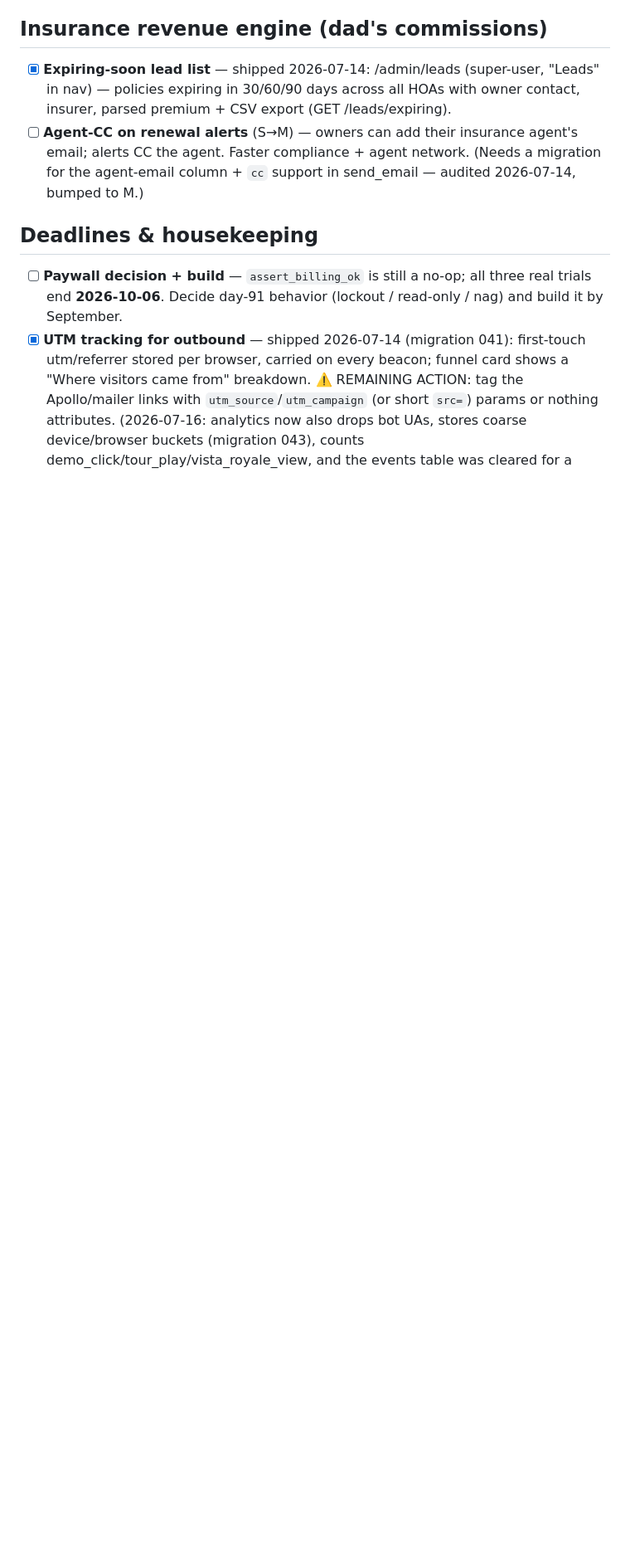
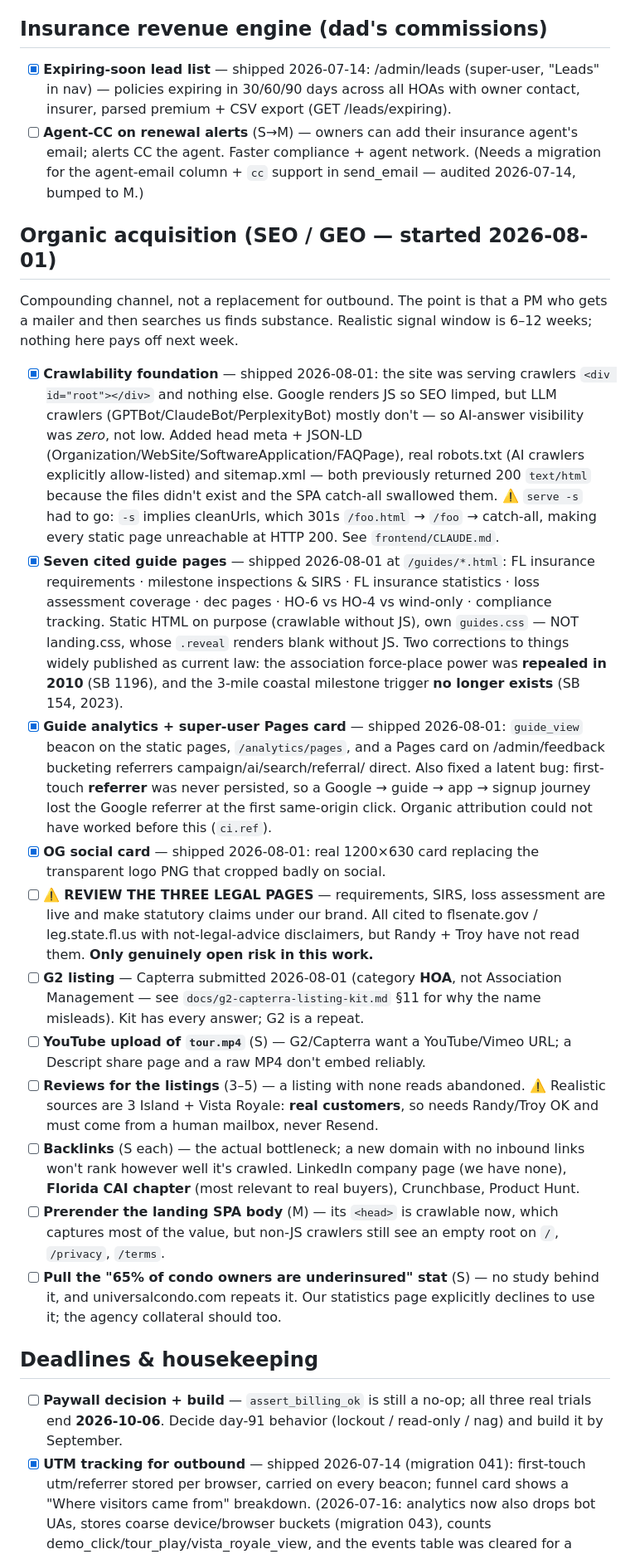
Before and after one commit to RandyVisser/LapseGaurd, a Markdown page: ROADMAP.md, the part around one of its changes. Shown at 83% size. GitHub-like rendering; blank space fills up the shorter version.

Commit message:
ROADMAP: organic acquisition (SEO/GEO) section — 2026-08-01 work
New section covering the SEO/GEO workstream: crawlability foundation, seven
cited guide pages, guide analytics + the super-user Pages card, and the OG
card — plus what is still open.

Three open items carry warnings rather than being quietly listed:
- the three legal pages are LIVE and unreviewed (the only real risk here),
- review requests touch 3 Island / Vista Royale, which are real customers and
  need Randy/Troy's OK from a human mailbox,
- backlinks are the actual ranking bottleneck, not page count.

Also records two corrections the guides make to widely-published law (the 2010
repeal of association force-place authority, and the 3-mile coastal milestone
trigger that no longer exists), and the serve.json/`-s` trap, so neither gets
rediscovered the hard way.

This commit also carries Randy's pre-existing uncommitted edit to the UTM
tracking item (07-28 conventions doc handed to dad) — it was already in the
working tree, unrelated to tonight's work, and is his.

Co-Authored-By: Claude Opus 5 <noreply@anthropic.com>

```diff
--- a/ROADMAP.md
+++ b/ROADMAP.md
@@ -47,6 +47,63 @@ still unconnected, lookalike domain warming since 07-08)
       (Needs a migration for the agent-email column + `cc` support in
       send_email — audited 2026-07-14, bumped to M.)
 
+## Organic acquisition (SEO / GEO — started 2026-08-01)
+
+Compounding channel, not a replacement for outbound. The point is that a PM who
+gets a mailer and then searches us finds substance. Realistic signal window is
+6–12 weeks; nothing here pays off next week.
+
+- [x] **Crawlability foundation** — shipped 2026-08-01: the site was serving
+      crawlers `<div id="root"></div>` and nothing else. Google renders JS so
+      SEO limped, but LLM crawlers (GPTBot/ClaudeBot/PerplexityBot) mostly
+      don't — so AI-answer visibility was *zero*, not low. Added head meta +
+      JSON-LD (Organization/WebSite/SoftwareApplication/FAQPage), real
+      robots.txt (AI crawlers explicitly allow-listed) and sitemap.xml — both
+      previously returned 200 `text/html` because the files didn't exist and the
+      SPA catch-all swallowed them. ⚠️ `serve -s` had to go: `-s` implies
+      cleanUrls, which 301s `/foo.html` → `/foo` → catch-all, making every
+      static page unreachable at HTTP 200. See `frontend/CLAUDE.md`.
+- [x] **Seven cited guide pages** — shipped 2026-08-01 at `/guides/*.html`:
+      FL insurance requirements · milestone inspections & SIRS · FL insurance
+      statistics · loss assessment coverage · dec pages · HO-6 vs HO-4 vs
+      wind-only · compliance tracking. Static HTML on purpose (crawlable
+      without JS), own `guides.css` — NOT landing.css, whose `.reveal` renders
+      blank without JS. Two corrections to things widely published as current
+      law: the association force-place power was **repealed in 2010** (SB 1196),
+      and the 3-mile coastal milestone trigger **no longer exists** (SB 154,
+      2023).
+- [x] **Guide analytics + super-user Pages card** — shipped 2026-08-01:
+      `guide_view` beacon on the static pages, `/analytics/pages`, and a Pages
+      card on /admin/feedback bucketing referrers campaign/ai/search/referral/
+      direct. Also fixed a latent bug: first-touch **referrer** was never
+      persisted, so a Google → guide → app → signup journey lost the Google
+      referrer at the first same-origin click. Organic attribution could not
+      have worked before this (`ci.ref`).
+- [x] **OG social card** — shipped 2026-08-01: real 1200×630 card replacing the
+      transparent logo PNG that cropped badly on social.
+- [ ] ⚠️ **REVIEW THE THREE LEGAL PAGES** — requirements, SIRS, loss assessment
+      are live and make statutory claims under our brand. All cited to
+      flsenate.gov / leg.state.fl.us with not-legal-advice disclaimers, but
+      Randy + Troy have not read them. **Only genuinely open risk in this work.**
+- [ ] **G2 listing** — Capterra submitted 2026-08-01 (category **HOA**, not
+      Association Management — see `docs/g2-capterra-listing-kit.md` §11 for
+      why the name misleads). Kit has every answer; G2 is a repeat.
+- [ ] **YouTube upload of `tour.mp4`** (S) — G2/Capterra want a YouTube/Vimeo
+      URL; a Descript share page and a raw MP4 don't embed reliably.
+- [ ] **Reviews for the listings** (3–5) — a listing with none reads abandoned.
+      ⚠️ Realistic sources are 3 Island + Vista Royale: **real customers**, so
+      needs Randy/Troy OK and must come from a human mailbox, never Resend.
+- [ ] **Backlinks** (S each) — the actual bottleneck; a new domain with no
+      inbound links won't rank however well it's crawled. LinkedIn company page
+      (we have none), **Florida CAI chapter** (most relevant to real buyers),
+      Crunchbase, Product Hunt.
+- [ ] **Prerender the landing SPA body** (M) — its `<head>` is crawlable now,
+      which captures most of the value, but non-JS crawlers still see an empty
+      root on `/`, `/privacy`, `/terms`.
+- [ ] **Pull the "65% of condo owners are underinsured" stat** (S) — no study
+      behind it, and universalcondo.com repeats it. Our statistics page
+      explicitly declines to use it; the agency collateral should too.
+
 ## Deadlines & housekeeping
 
 - [ ] **Paywall decision + build** — `assert_billing_ok` is still a no-op; all
@@ -54,9 +111,7 @@ still unconnected, lookalike domain warming since 07-08)
       read-only / nag) and build it by September.
 - [x] **UTM tracking for outbound** — shipped 2026-07-14 (migration 041):
       first-touch utm/referrer stored per browser, carried on every beacon;
-      funnel card shows a "Where visitors came from" breakdown. ⚠️ REMAINING
-      ACTION: tag the Apollo/mailer links with `utm_source`/`utm_campaign`
-      (or short `src=`) params or nothing attributes. (2026-07-16: analytics
-      now also drops bot UAs, stores coarse device/browser buckets
+      funnel card shows a "Where visitors came from" breakdown. (2026-07-16:
+      analytics now also drops bot UAs, stores coarse device/browser buckets
       (migration 043), counts demo_click/tour_play/vista_royale_view, and
       the events table was cleared for a clean post-filter baseline —
```
Also changed, not shown: other parts of ROADMAP.md (+5 -1 lines).
